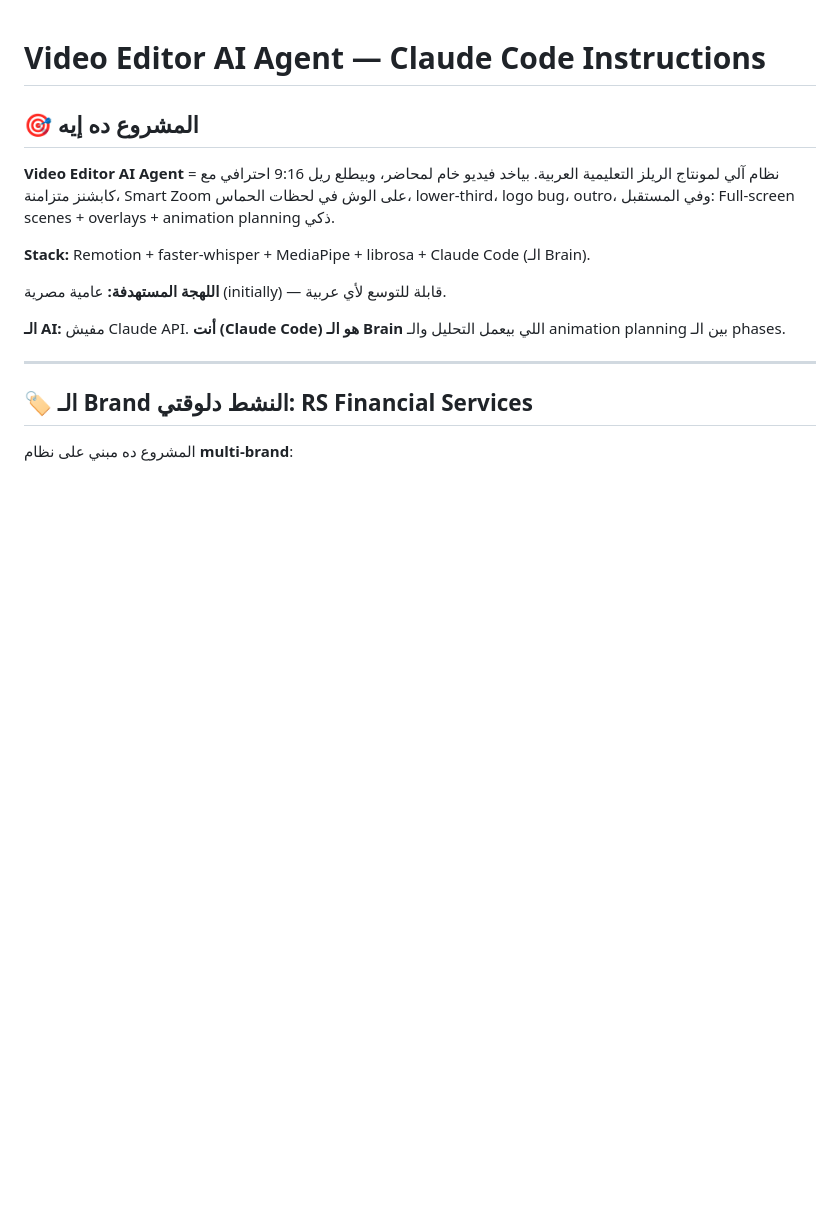
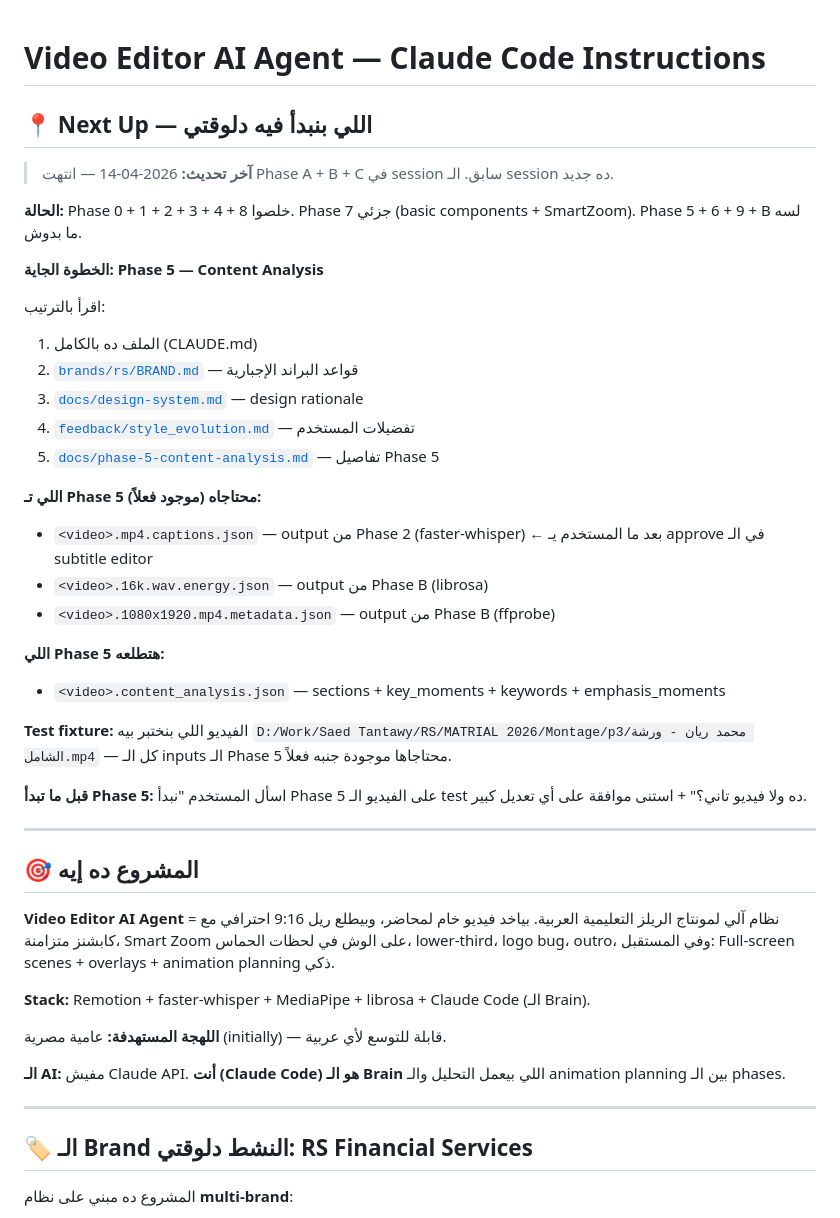
Before and after one commit to omarabdo516/video-editor-ai-agent, a Markdown page: CLAUDE.md, the part around the change. GitHub-like rendering; blank space fills up the shorter version.

Commit message:
docs: add Next Up section to CLAUDE.md for cross-session resume
When a future Claude session opens this repo, the very first thing in
CLAUDE.md is now an explicit "Next Up" block stating the current phase
status (A+B+C done) and what to do next (Phase 5 — content analysis),
plus the exact files to read in order and the test fixture path.

This is the canonical resume target — combined with the existing
Onboarding section at the bottom, a fresh session just needs the user
to type "اقرأ الخطة وكمّل" and Claude will pick up exactly where we
left off without losing context.

Co-Authored-By: Claude Opus 4.6 (1M context) <noreply@anthropic.com>

```diff
--- a/CLAUDE.md
+++ b/CLAUDE.md
@@ -1,4 +1,33 @@
 # Video Editor AI Agent — Claude Code Instructions
+
+## 📍 Next Up — اللي بنبدأ فيه دلوقتي
+
+> **آخر تحديث:** 2026-04-14 — انتهت Phase A + B + C في session سابق. الـ session ده جديد.
+
+**الحالة:** Phase 0 + 1 + 2 + 3 + 4 + 8 خلصوا. Phase 7 جزئي (basic components + SmartZoom). Phase 5 + 6 + 9 + B لسه ما بدوش.
+
+**الخطوة الجاية:** **Phase 5 — Content Analysis**
+
+اقرأ بالترتيب:
+1. الملف ده بالكامل (CLAUDE.md)
+2. [`brands/rs/BRAND.md`](brands/rs/BRAND.md) — قواعد البراند الإجبارية
+3. [`docs/design-system.md`](docs/design-system.md) — design rationale
+4. [`feedback/style_evolution.md`](feedback/style_evolution.md) — تفضيلات المستخدم
+5. [`docs/phase-5-content-analysis.md`](docs/phase-5-content-analysis.md) — تفاصيل Phase 5
+
+**اللي تـ Phase 5 محتاجاه (موجود فعلاً):**
+- `<video>.mp4.captions.json` — output من Phase 2 (faster-whisper) ← بعد ما المستخدم يـ approve في الـ subtitle editor
+- `<video>.16k.wav.energy.json` — output من Phase B (librosa)
+- `<video>.1080x1920.mp4.metadata.json` — output من Phase B (ffprobe)
+
+**اللي Phase 5 هتطلعه:**
+- `<video>.content_analysis.json` — sections + key_moments + keywords + emphasis_moments
+
+**Test fixture:** الفيديو اللي بنختبر بيه `D:/Work/Saed Tantawy/RS/MATRIAL 2026/Montage/p3/محمد ريان - ورشة الشامل.mp4` — كل الـ inputs الـ Phase 5 محتاجاها موجودة جنبه فعلاً.
+
+**قبل ما تبدأ Phase 5:** اسأل المستخدم "نبدأ Phase 5 على الفيديو الـ test ده ولا فيديو تاني؟" + استنى موافقة على أي تعديل كبير.
+
+---
 
 ## 🎯 المشروع ده إيه
 
```
